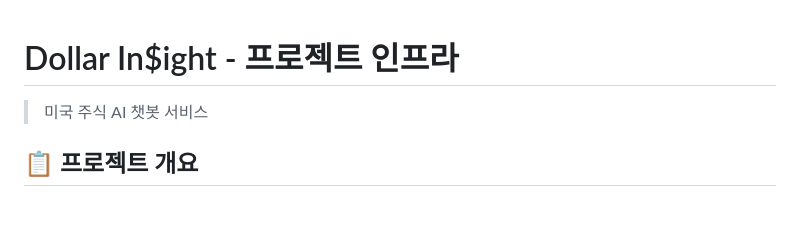
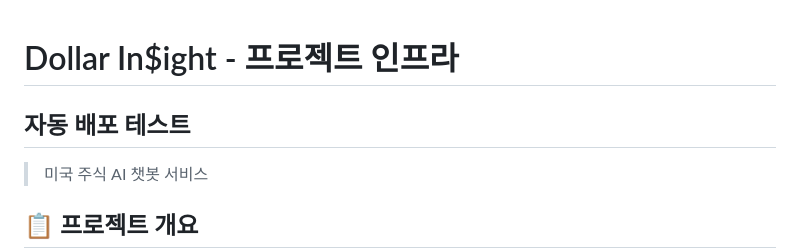
Before and after one commit to NaldonStudy/DollarInsight, a Markdown page: README.MD, the part around the change. GitHub-like rendering; blank space fills up the shorter version.

Commit message:
test: 자동 배포 테스트

```diff
--- a/README.MD
+++ b/README.MD
@@ -1,4 +1,6 @@
 # Dollar In$ight - 프로젝트 인프라
+
+## 자동 배포 테스트
 
 > 미국 주식 AI 챗봇 서비스
 
```
